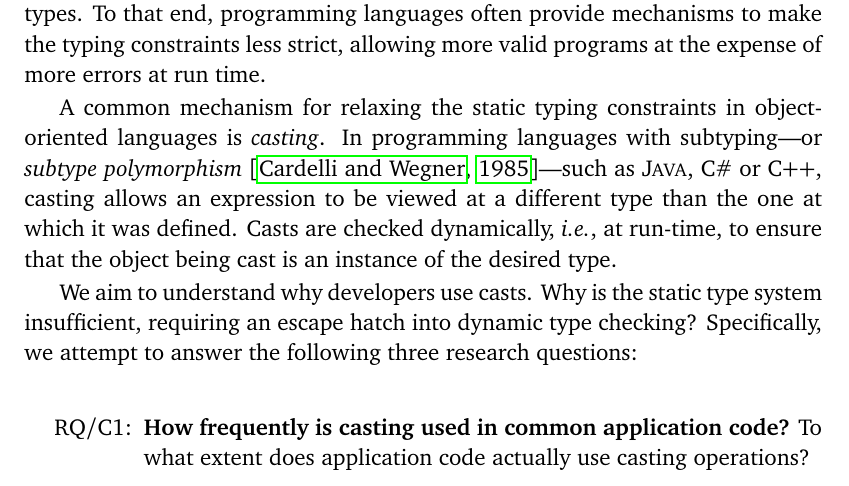
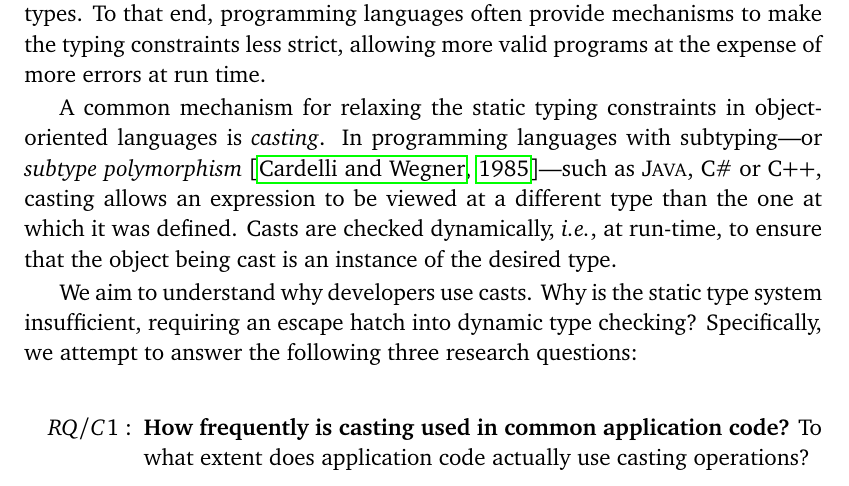
Before and after one commit to acuarica/phd-thesis, a LaTeX thesis (phd-thesis.tex, which reads cha-casts.tex): part of page 65 of 197, cut so that both start at the same text. Compiled offline with pdfLaTeX.

Commit message:
Formatting.

```diff
--- a/cha-casts.tex
+++ b/cha-casts.tex
@@ -27,7 +27,7 @@ Why is the static type system insufficient,
 requiring an escape hatch into dynamic type checking?
 Specifically, we attempt to answer the following three research questions:
 
-\begin{enumerate}[label=RQ/C\arabic*:,ref=RQ/C\arabic*,leftmargin=3.4\parindent]
+\begin{enumerate}[label=$RQ/C\arabic*:$,ref=$RQ/C\arabic*$,leftmargin=3.4\parindent]
 \item\label{casts:rq1}{\bf \crqA} \crqAdesc{}
 \item\label{casts:rq2}{\bf \crqB} \crqBdesc{}
 \item\label{casts:rq3}{\bf \crqC} \crqCdesc{}
```
